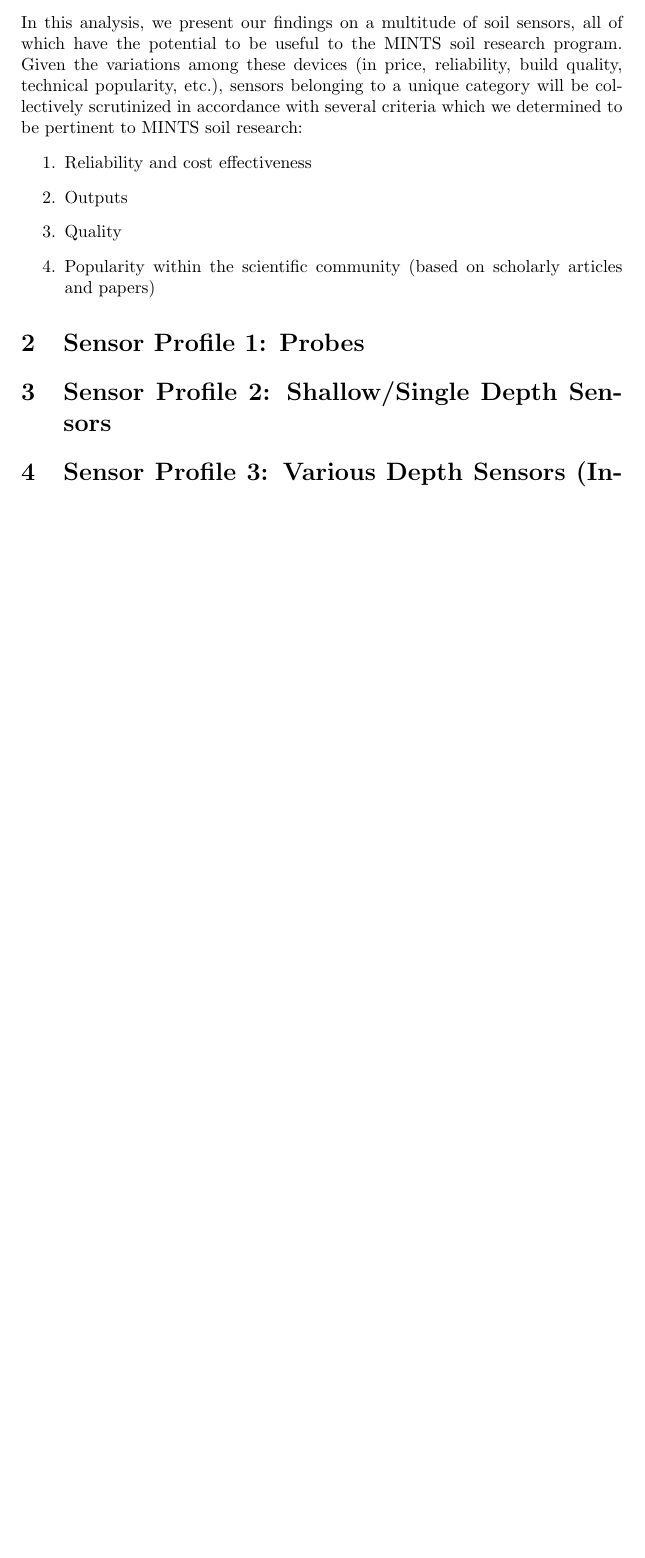
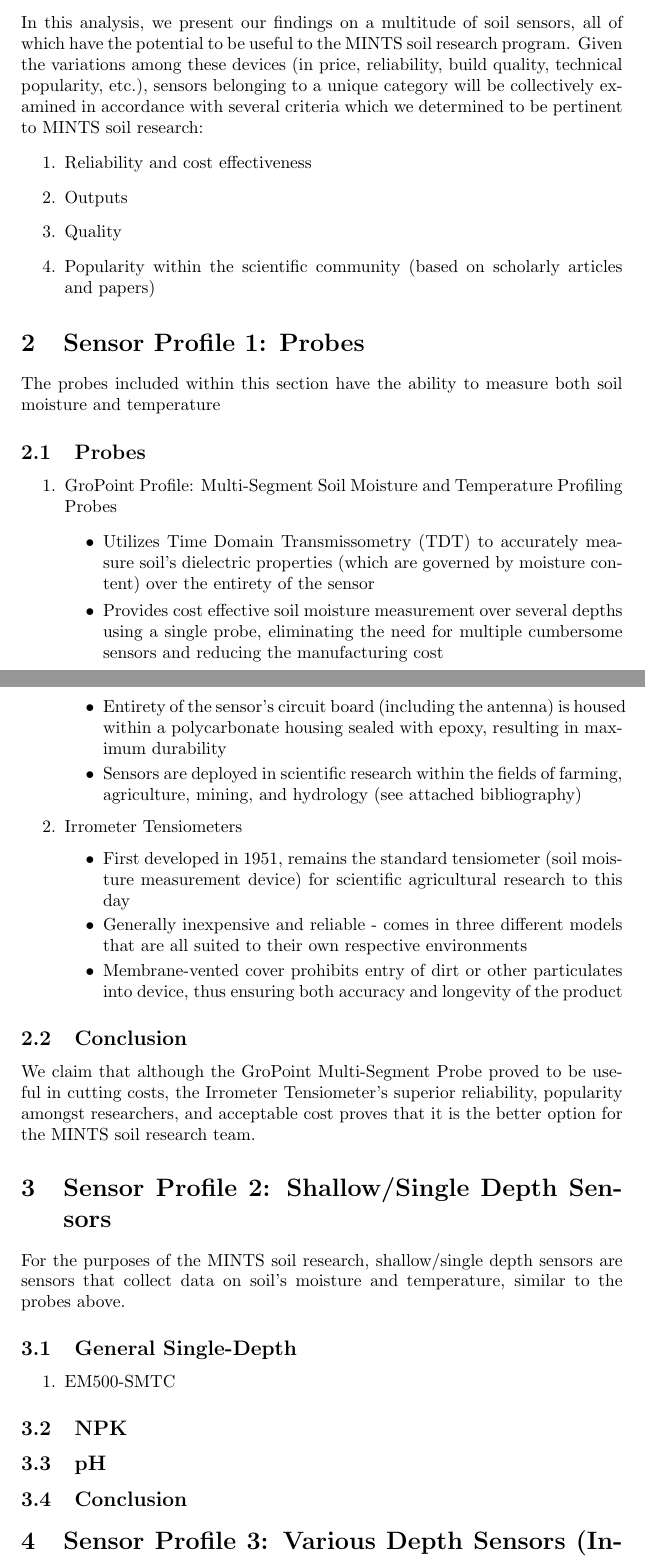
Before and after one commit to mi3nts/soilSensingMints, a LaTeX document (overleafPresentation.tex): part of the page before the commit and two parts of pages 1 and 2 of 3 after it, the two joined at a grey line, cut so that both start at the same text, the shorter picture padded with empty space. Compiled offline with pdfLaTeX.

Commit message:
probes completed
probes completed

```diff
--- a/overleafPresentation.tex
+++ b/overleafPresentation.tex
@@ -13,18 +13,55 @@
 \maketitle
 
 \section{Introduction}
-In this analysis, we present our findings on a multitude of soil sensors, all of which have the potential to be useful to the MINTS soil research program. Given the variations among these devices (in price, reliability, build quality, technical popularity, etc.), sensors belonging to a unique category will be collectively scrutinized in accordance with several criteria which we determined to be pertinent to MINTS soil research:
+In this analysis, we present our findings on a multitude of soil sensors, all of which have the potential to be useful to the MINTS soil research program. Given the variations among these devices (in price, reliability, build quality, technical popularity, etc.), sensors belonging to a unique category will be collectively examined in accordance with several criteria which we determined to be pertinent to MINTS soil research:
 \begin{enumerate}
     \item Reliability and cost effectiveness
     \item Outputs
-    \item Quality %could be removed on the basis of the lack of info available to us
+    \item Quality %could be removed on the basis of the lack of info available to us`
     \item Popularity within the scientific community (based on scholarly articles and papers)
 \end{enumerate}
 
 
 \section{Sensor Profile 1: Probes}
+The probes included within this section have the ability to measure both soil moisture and temperature
+
+\subsection{Probes}
+\begin{enumerate}
+\item GroPoint Profile: Multi-Segment Soil Moisture and Temperature Profiling Probes
+\begin{itemize}
+    \item Utilizes Time Domain Transmissometry (TDT) to accurately measure soil's dielectric properties (which are governed by moisture content) over the entirety of the sensor
+    \item Provides cost effective soil moisture measurement over several depths using a single probe, eliminating the need for multiple cumbersome sensors and reducing the manufacturing cost
+    \item Entirety of the sensor's circuit board (including the antenna) is housed within a polycarbonate housing sealed with epoxy, resulting in maximum durability
+    \item Sensors are deployed in scientific research within the fields of farming, agriculture, mining, and hydrology (see attached bibliography)
+    %cite later
+\end{itemize}
+
+\item Irrometer Tensiometers
+\begin{itemize}
+    \item First developed in 1951, remains the standard tensiometer (soil moisture measurement device) for scientific agricultural research to this day
+    \item Generally inexpensive and reliable - comes in three different models that are all suited to their own respective environments
+    \item Membrane-vented cover prohibits entry of dirt or other particulates into device, thus ensuring both accuracy and longevity of the product
+    %cite articles
+\end{itemize}
+
+\end{enumerate}
+
+\subsection{Conclusion}
+We claim that although the GroPoint Multi-Segment Probe proved to be useful in cutting costs, the Irrometer Tensiometer's superior reliability, popularity amongst researchers, and acceptable cost proves that it is the better option for the MINTS soil research team.
 
 
 \section{Sensor Profile 2: Shallow/Single Depth Sensors}
+For the purposes of the MINTS soil research, shallow/single depth sensors are sensors that collect data on soil's moisture and temperature, similar to the probes above.  %In this section, we judge each sensor upon the factors laid out in the introduction above (examining each sensor's cost effectiveness, reliability, build quality, and outputs). %might remove last sentence
+
+\subsection{General Single-Depth}
+\begin{enumerate}
+\item EM500-SMTC
+\end{enumerate}
+
+\subsection{NPK}
+
+\subsection{pH}
+
+\subsection{Conclusion}
 
 \section{Sensor Profile 3: Various Depth Sensors (Includes Multi-Depth)}
```
Also changed, not shown: overleafPresentation.tex (13 more changed lines).
